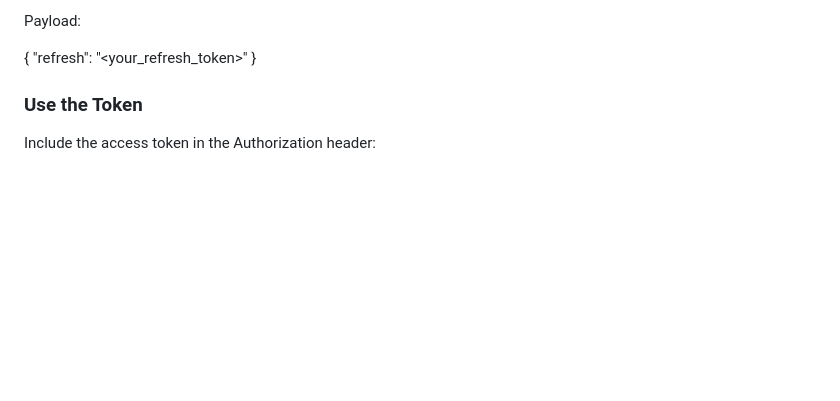
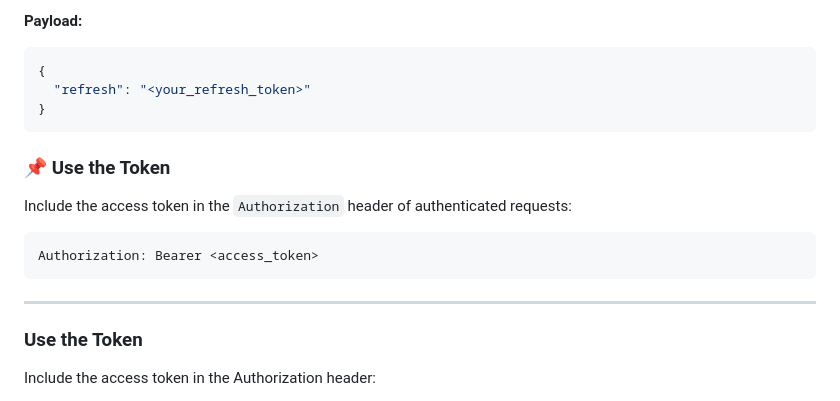
Before and after one commit to Bonbonjb/Job-Board-Platform, a Markdown page: README.md, the part around one of its changes. Rendered like a GitHub page; blank space fills up the shorter version.

````diff
--- a/README.md
+++ b/README.md
@@ -112,9 +135,21 @@ POST /api/token/refresh/
 
-Payload:
+**Payload:**
 
+```json
 {
   "refresh": "<your_refresh_token>"
 }
+```
+
+### 📌 Use the Token
+
+Include the access token in the `Authorization` header of authenticated requests:
+
+```http
+Authorization: Bearer <access_token>
+```
+
+---
 
 ### Use the Token
 
````
Also changed, not shown: other parts of README.md (+41 -18 lines).
